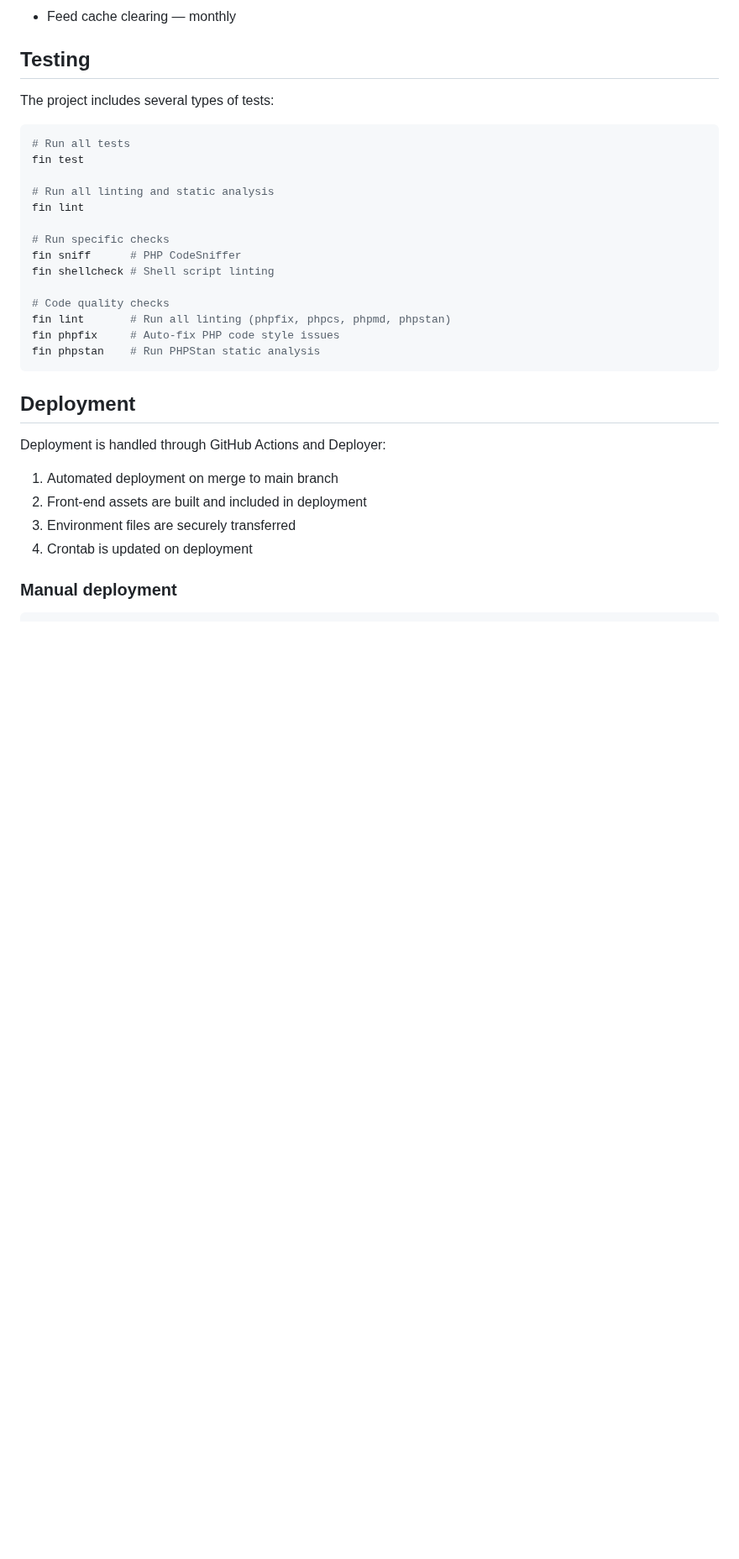
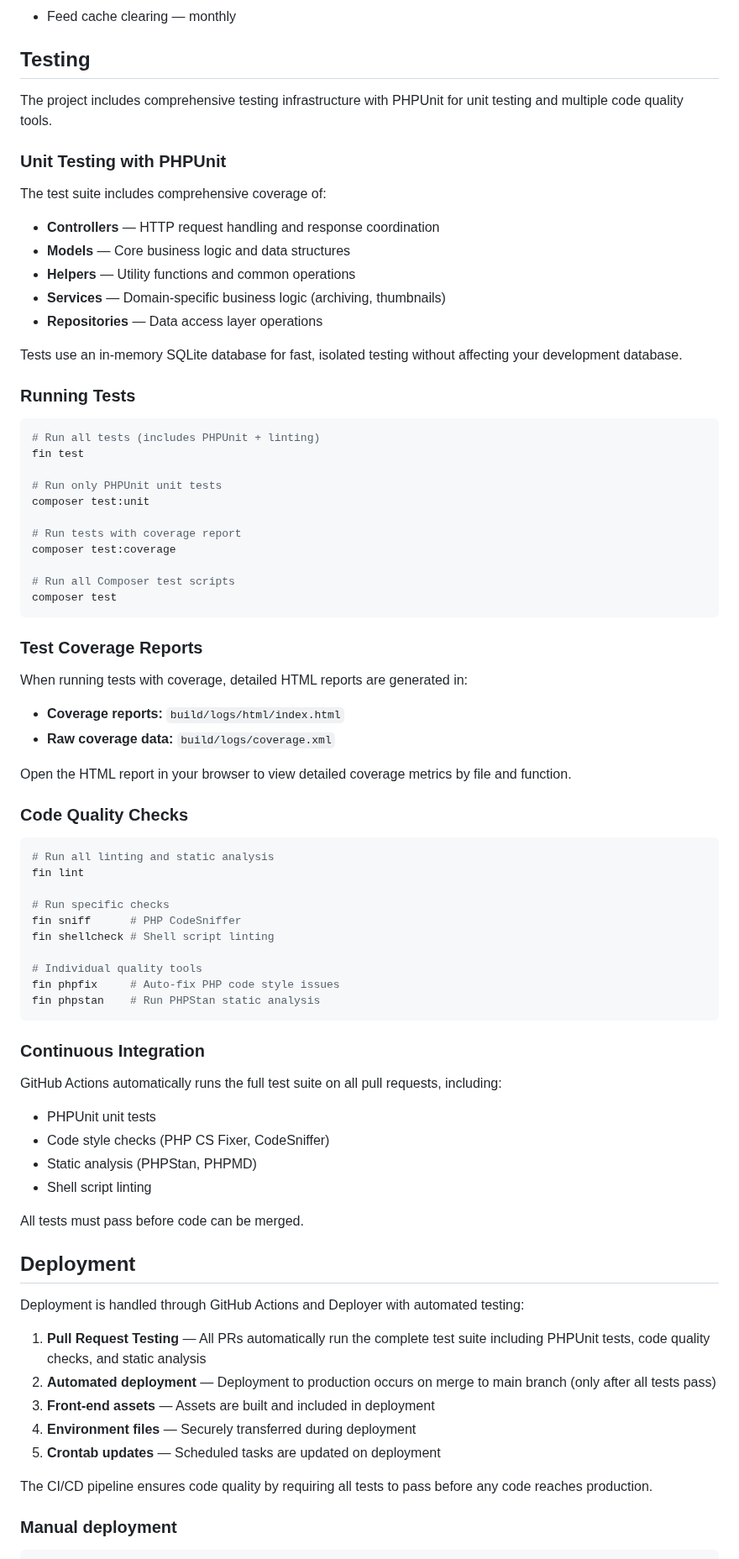
Before and after one commit to jsnmrs/aggro, a Markdown page: README.md, the part around one of its changes. Shown at 84% size. Drawn GitHub-style; blank space fills up the shorter version.

````diff
--- a/README.md
+++ b/README.md
@@ -116,12 +131,48 @@ The `.crontab` file defines scheduled tasks for:
 
 ## Testing
 
-The project includes several types of tests:
+The project includes comprehensive testing infrastructure with PHPUnit for unit testing and multiple code quality tools.
+
+### Unit Testing with PHPUnit
+
+The test suite includes comprehensive coverage of:
+
+- **Controllers** — HTTP request handling and response coordination
+- **Models** — Core business logic and data structures
+- **Helpers** — Utility functions and common operations
+- **Services** — Domain-specific business logic (archiving, thumbnails)
+- **Repositories** — Data access layer operations
+
+Tests use an in-memory SQLite database for fast, isolated testing without affecting your development database.
+
+### Running Tests
 
 ```bash
-# Run all tests
+# Run all tests (includes PHPUnit + linting)
 fin test
 
+# Run only PHPUnit unit tests
+composer test:unit
+
+# Run tests with coverage report
+composer test:coverage
+
+# Run all Composer test scripts
+composer test
+```
+
+### Test Coverage Reports
+
+When running tests with coverage, detailed HTML reports are generated in:
+
+- **Coverage reports:** `build/logs/html/index.html`
+- **Raw coverage data:** `build/logs/coverage.xml`
+
+Open the HTML report in your browser to view detailed coverage metrics by file and function.
+
+### Code Quality Checks
+
+```bash
 # Run all linting and static analysis
 fin lint
 
@@ -129,20 +180,33 @@ fin lint
 fin sniff      # PHP CodeSniffer
 fin shellcheck # Shell script linting
 
-# Code quality checks
-fin lint       # Run all linting (phpfix, phpcs, phpmd, phpstan)
+# Individual quality tools
 fin phpfix     # Auto-fix PHP code style issues
 fin phpstan    # Run PHPStan static analysis
 ```
 
+### Continuous Integration
+
+GitHub Actions automatically runs the full test suite on all pull requests, including:
+
+- PHPUnit unit tests
+- Code style checks (PHP CS Fixer, CodeSniffer)
+- Static analysis (PHPStan, PHPMD)
+- Shell script linting
+
+All tests must pass before code can be merged.
+
 ## Deployment
 
-Deployment is handled through GitHub Actions and Deployer:
+Deployment is handled through GitHub Actions and Deployer with automated testing:
 
-1. Automated deployment on merge to main branch
-2. Front-end assets are built and included in deployment
-3. Environment files are securely transferred
-4. Crontab is updated on deployment
+1. **Pull Request Testing** — All PRs automatically run the complete test suite including PHPUnit tests, code quality checks, and static analysis
+2. **Automated deployment** — Deployment to production occurs on merge to main branch (only after all tests pass)
+3. **Front-end assets** — Assets are built and included in deployment
+4. **Environment files** — Securely transferred during deployment
+5. **Crontab updates** — Scheduled tasks are updated on deployment
+
+The CI/CD pipeline ensures code quality by requiring all tests to pass before any code reaches production.
 
 ### Manual deployment
 
````
Also changed, not shown: other parts of README.md (+16 -1 lines).
